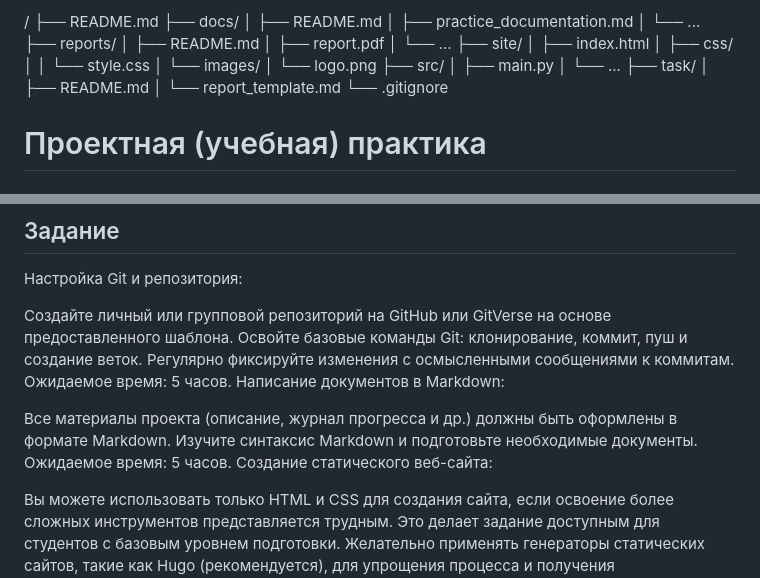
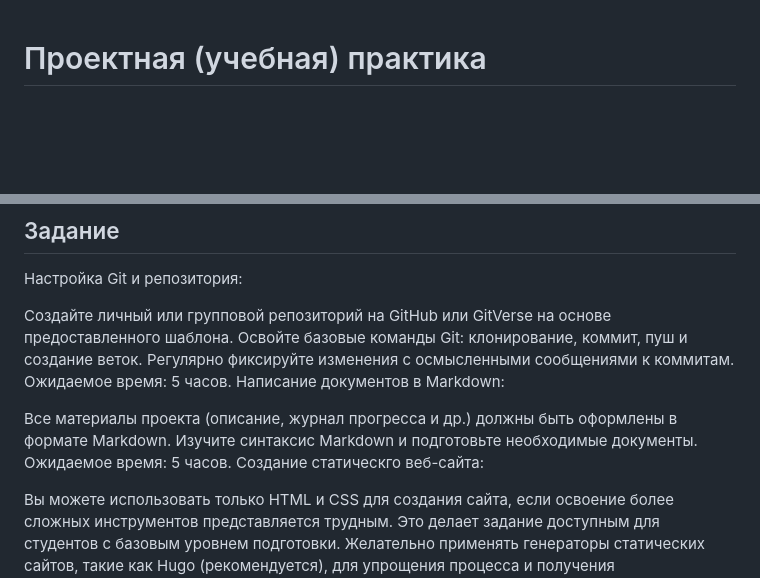
Before and after one commit to ViktoriiaKlimenko/-, a Markdown page: README.md, 2 parts joined by grey strips. Drawn GitHub-style; blank space fills up the shorter version.

```diff
--- a/README.md
+++ b/README.md
@@ -1,26 +1,3 @@
-/
-├── README.md
-├── docs/
-│   ├── README.md
-│   ├── practice_documentation.md
-│   └── ...
-├── reports/
-│   ├── README.md
-│   ├── report.pdf
-│   └── ...
-├── site/
-│   ├── index.html
-│   ├── css/
-│   │   └── style.css
-│   └── images/
-│       └── logo.png
-├── src/
-│   ├── main.py
-│   └── ...
-├── task/
-│   ├── README.md
-│   └── report_template.md
-└── .gitignore
 # Проектная (учебная) практика
 
 ## Участники
@@ -42,7 +19,7 @@
 Все материалы проекта (описание, журнал прогресса и др.) должны быть оформлены в формате Markdown.
 Изучите синтаксис Markdown и подготовьте необходимые документы.
 Ожидаемое время: 5 часов.
-Создание статического веб-сайта:
+Создание статическго веб-сайта:
 
 Вы можете использовать только HTML и CSS для создания сайта, если освоение более сложных инструментов представляется трудным. Это делает задание доступным для студентов с базовым уровнем подготовки.
 Желательно применять генераторы статических сайтов, такие как Hugo (рекомендуется), для упрощения процесса и получения дополнительных навыков. В случае выбора Hugo можно воспользоваться инструкциями из Hugo Quick Start Guide.
```
